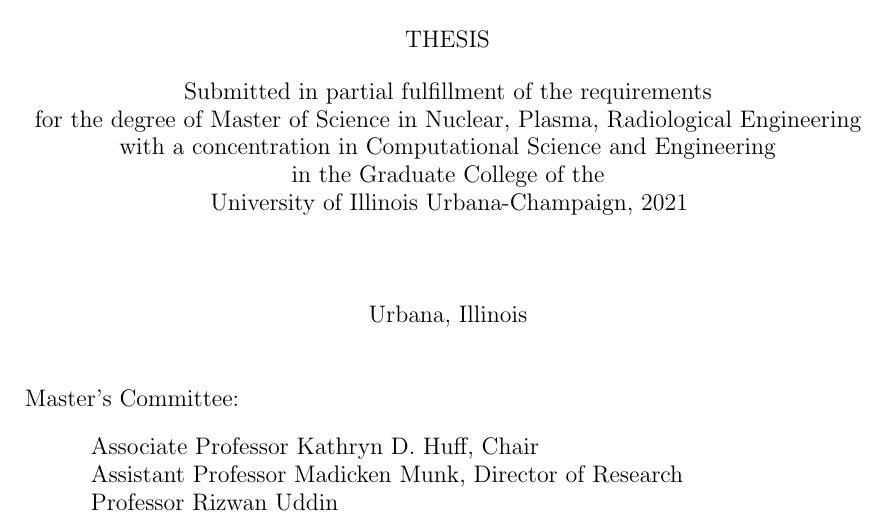
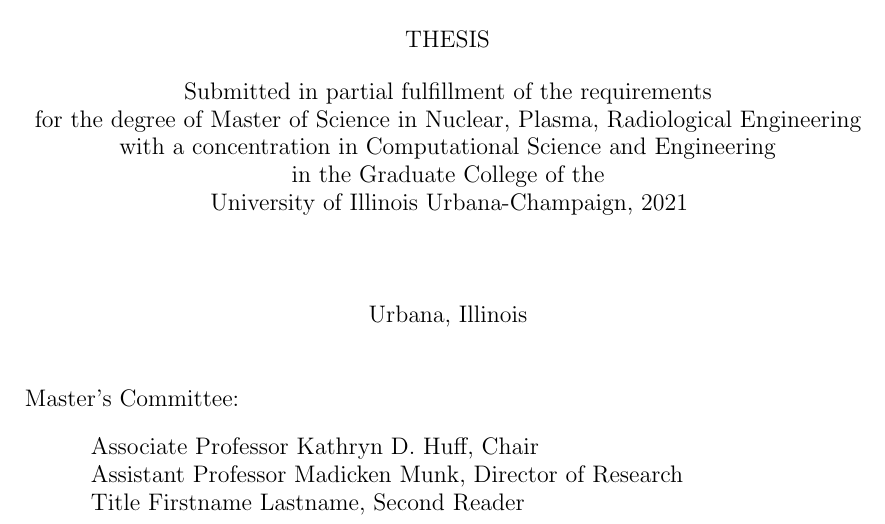
Before and after one commit to arfc/ms-thesis-template, a LaTeX thesis (main.tex): part of page 2 of 15, cut so that both start at the same text. Compiled offline with pdfLaTeX.

Commit message:
Update main.tex

```diff
--- a/main.tex
+++ b/main.tex
@@ -92,7 +92,7 @@
 \committee{
     Associate Professor Kathryn D. Huff, Chair\\
     Assistant Professor Madicken Munk, Director of Research\\
-    Professor Rizwan Uddin}
+    Title Firstname Lastname, Second Reader}
 
 
 
```
